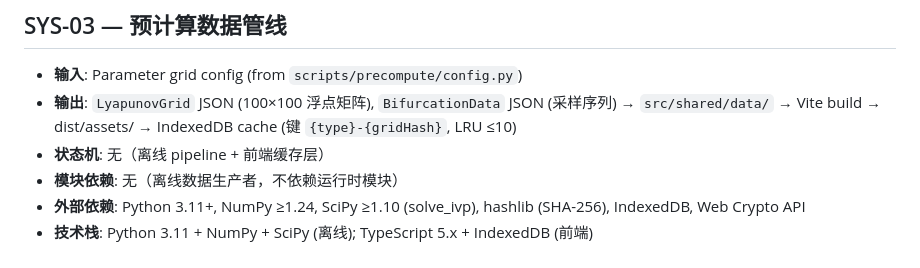
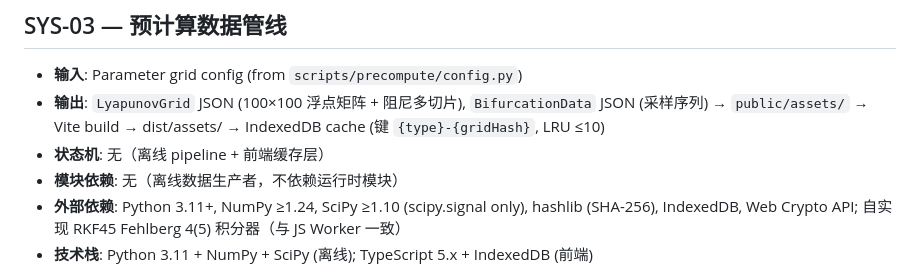
Before and after one commit to FengZhiHen1/Chaos-Pendulum, a Markdown page: docs/功能设计/_contracts.md, the part around one of its changes. Rendered like a GitHub page.

Commit message:
docs(sys-03): 设计文档同步至 v2.0 — 12 处参数/算法/类型字段对齐实际代码
变更摘要:
- OUTPUT_DIR: src/shared/data/ → public/assets/
- INTEGRATION: dt=0.01→1/60, lyapunov_transient=50→0
- SOLVER_VERSION: 1.0.0 → 2.0.0
- ODE 公式: delta=θ₁-θ₂+阻尼嵌入 → delta=θ₂-θ₁+阻尼后乘（对齐 JS）
- 积分器: SciPy solve_ivp → 自实现 RKF45 Fehlberg 4(5)
- Benettin: 4D随机扰动+每步重标定 → theta1单向+每60帧（对齐 JS 影子轨迹）
- 新增: LYAPUNOV_DAMPING_RANGE 阻尼维度扫描、sanitize_for_json/safe_json_dump
- LyapunovGrid/BifurcationData 输出类型字段完整对齐
- 核心逻辑步骤/验收测试/依赖表中残留引用全部更新
- _contracts.md SYS-03 摘要行同步

```diff
--- a/docs/功能设计/_contracts.md
+++ b/docs/功能设计/_contracts.md
@@ -233,8 +233,8 @@
 
 ## SYS-03 — 预计算数据管线
 - **输入**: Parameter grid config (from `scripts/precompute/config.py`)
-- **输出**: `LyapunovGrid` JSON (100×100 浮点矩阵), `BifurcationData` JSON (采样序列) → `src/shared/data/` → Vite build → dist/assets/ → IndexedDB cache (键 `{type}-{gridHash}`, LRU ≤10)
+- **输出**: `LyapunovGrid` JSON (100×100 浮点矩阵 + 阻尼多切片), `BifurcationData` JSON (采样序列) → `public/assets/` → Vite build → dist/assets/ → IndexedDB cache (键 `{type}-{gridHash}`, LRU ≤10)
 - **状态机**: 无（离线 pipeline + 前端缓存层）
 - **模块依赖**: 无（离线数据生产者，不依赖运行时模块）
-- **外部依赖**: Python 3.11+, NumPy ≥1.24, SciPy ≥1.10 (solve_ivp), hashlib (SHA-256), IndexedDB, Web Crypto API
+- **外部依赖**: Python 3.11+, NumPy ≥1.24, SciPy ≥1.10 (scipy.signal only), hashlib (SHA-256), IndexedDB, Web Crypto API; 自实现 RKF45 Fehlberg 4(5) 积分器（与 JS Worker 一致）
 - **技术栈**: Python 3.11 + NumPy + SciPy (离线); TypeScript 5.x + IndexedDB (前端)
```
Also changed, not shown: other parts of docs/功能设计/_contracts.md (+1 -1 lines), 1 other file.
